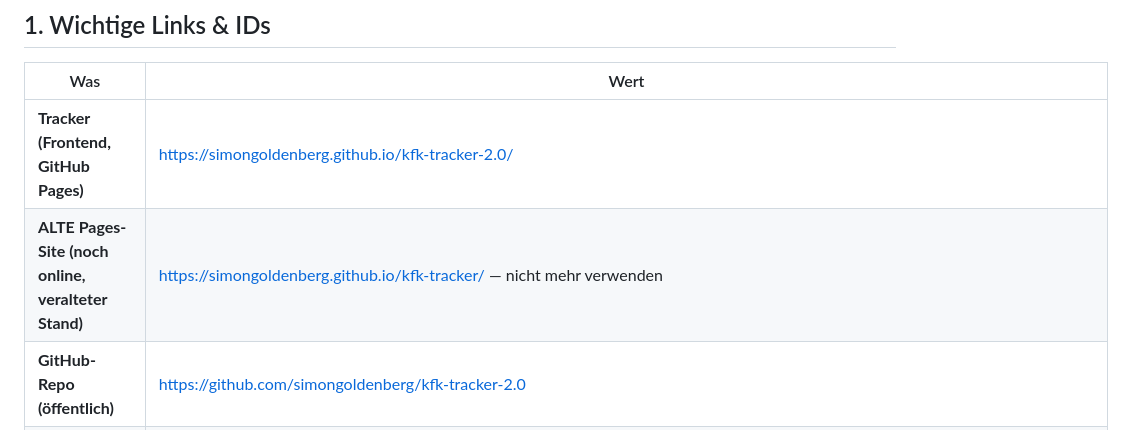
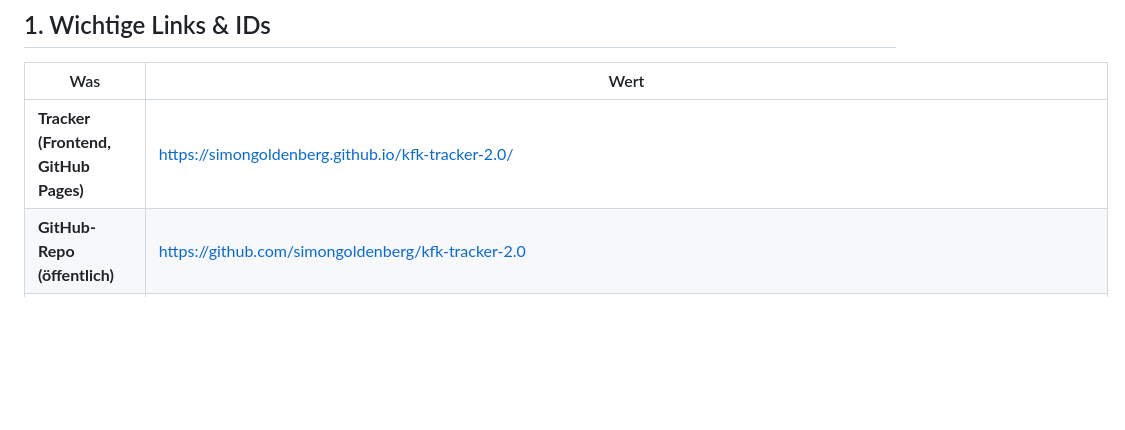
Before and after one commit to simongoldenberg/kfk-tracker-2.0, a Markdown page: README.md, the part around the change. GitHub-like rendering; blank space fills up the shorter version.

```diff
--- a/README.md
+++ b/README.md
@@ -12,7 +12,6 @@ Farbe pro Topf) befüllt. Danach werden pro Auszählung (AZ1–AZ5) die gekeimte
 | Was | Wert |
 |---|---|
 | **Tracker (Frontend, GitHub Pages)** | https://simongoldenberg.github.io/kfk-tracker-2.0/ |
-| **ALTE Pages-Site (noch online, veralteter Stand)** | https://simongoldenberg.github.io/kfk-tracker/ — nicht mehr verwenden |
 | **GitHub-Repo (öffentlich)** | https://github.com/simongoldenberg/kfk-tracker-2.0 |
 | **Backend-Webapp (Apps Script)** | https://script.google.com/macros/s/AKfycbyCtrEP1wsfkUsfaGMhLjouBxjYMA5la4XPeLG3Q1cUHv7qpmaLIplAsJy6gkaNaRSlgw/exec |
 | **Deployment-ID (stabil!)** | `AKfycbyCtrEP1wsfkUsfaGMhLjouBxjYMA5la4XPeLG3Q1cUHv7qpmaLIplAsJy6gkaNaRSlgw` |
```
Also changed, not shown: CHANGELOG.md (+6 -9 lines), CLAUDE.md (+9 -4 lines).
